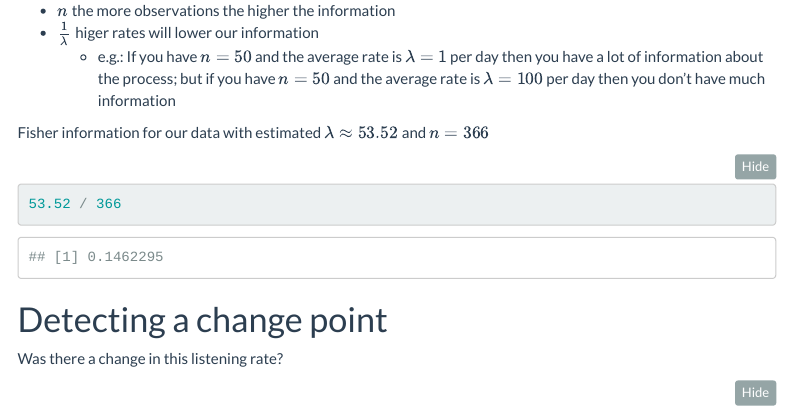
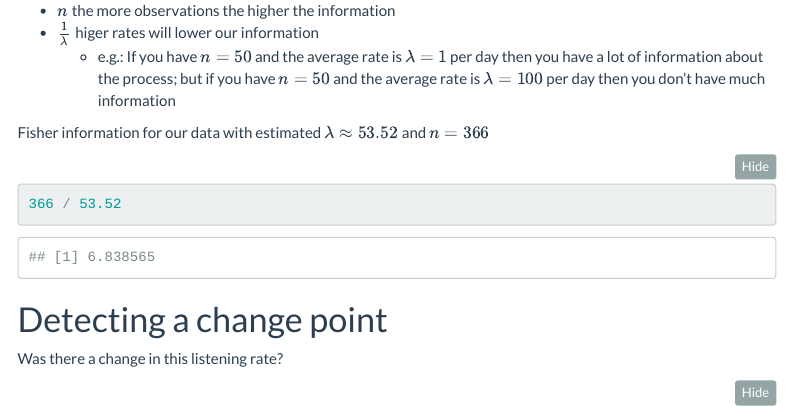
Before and after one commit to AdamSpannbauer/spotify-stats-practice, an R Markdown document (spotify-stats-practice.Rmd): the page in a window 1100 px wide, from 8120 px down. Rendered offline with R 4.5, knitr and Pandoc, with nearby package versions; folded parts are opened; some code elsewhere in the file could not run offline; menus at the side of the page are left out.

Commit message:
flip fisher typo division

````diff
--- a/spotify-stats-practice.Rmd
+++ b/spotify-stats-practice.Rmd
@@ -379,7 +379,7 @@ Intuitive explanation of the fisher information.
 Fisher information for our data with estimated $\lambda \approx 53.52$ and $n = 366$
 
 ```{r lamda_fisher_info}
-53.52 / 366
+366 / 53.52
 ```
 
 # Detecting a change point
````
Also changed, not shown: index.html.
